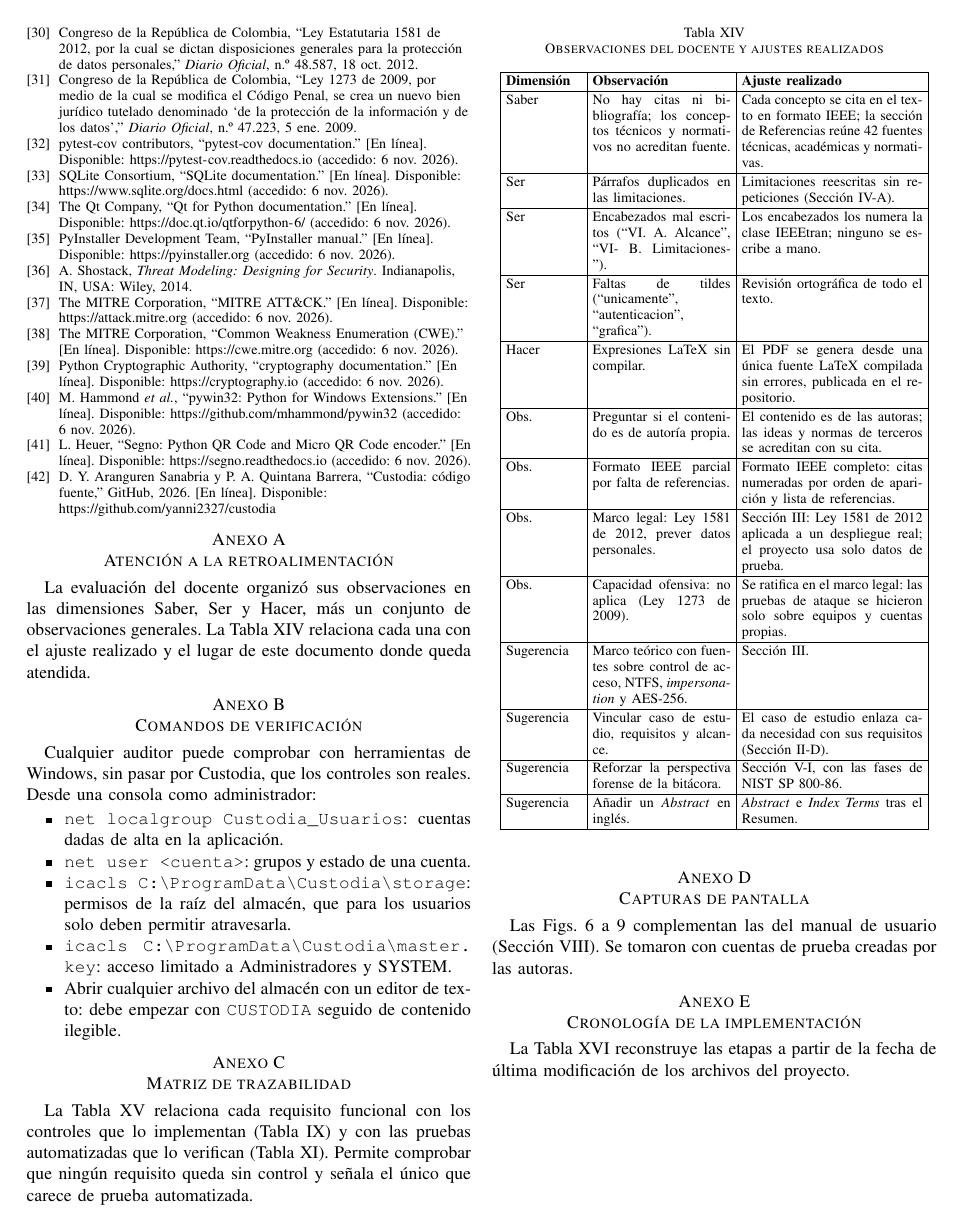
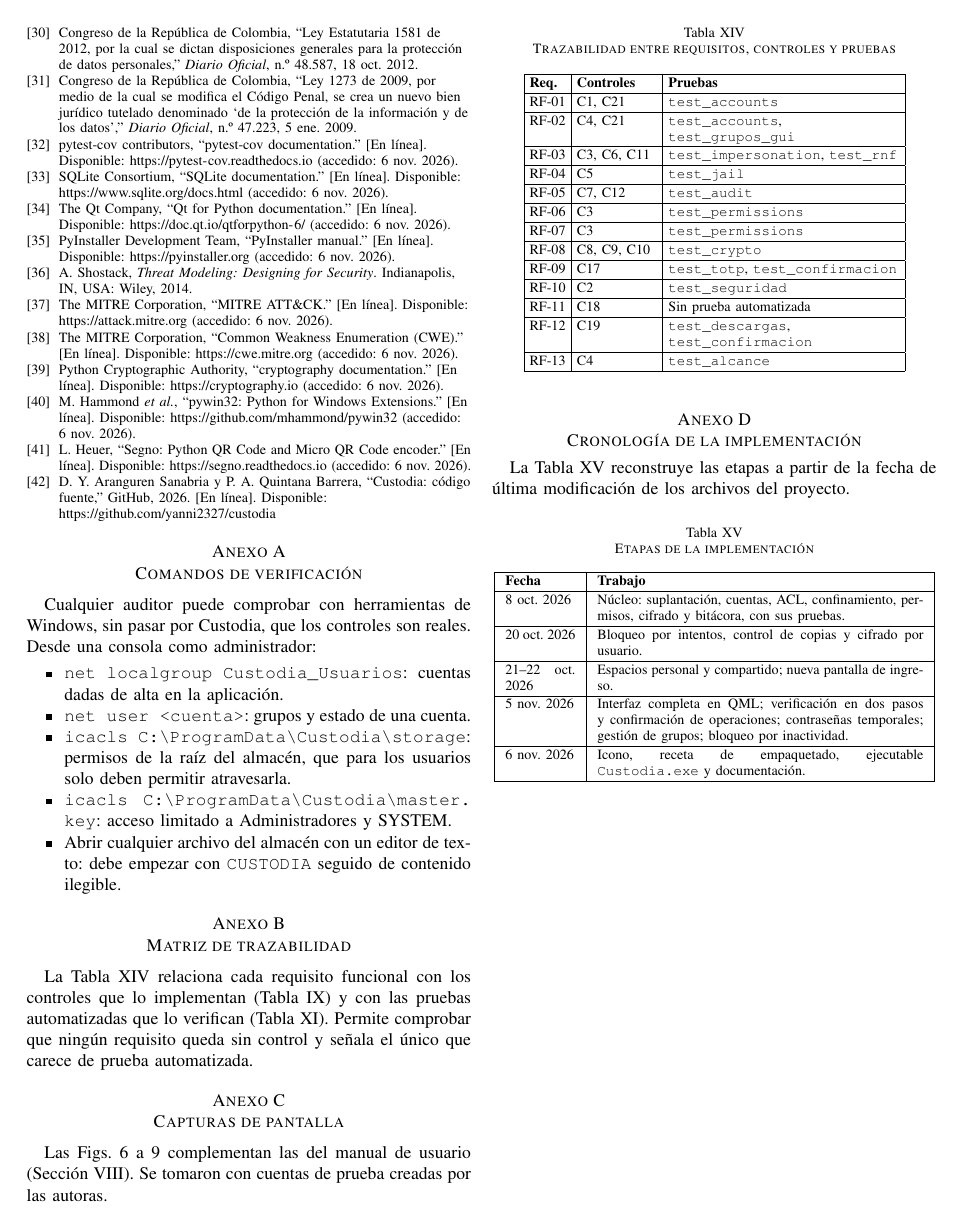
Before and after one commit to yanni2327/custodia, a LaTeX paper (docs/custodia_hito3.tex): page 14 of 15. Compiled offline with pdfLaTeX.

Commit message:
Informe del Hito 3: quitar el anexo de retroalimentación
Co-Authored-By: Claude Opus 5.5 <noreply@anthropic.com>
Claude-Session: https://claude.ai/code/session_0178wzw6NqREXhXpr9X5Ywif

```diff
--- a/docs/custodia_hito3.tex
+++ b/docs/custodia_hito3.tex
@@ -1027,49 +1027,6 @@ V12 & Límite de copias por usuario (\texttt{test\_descargas}). & Mitigado \\
 
 %======================================================================
 \appendices
-\section{Atención a la retroalimentación}
-\label{anx:retro}
-La evaluación del docente organizó sus observaciones en las dimensiones Saber, Ser y Hacer, más un conjunto de observaciones generales. La Tabla~\ref{tab:retro} relaciona cada una con el ajuste realizado y el lugar de este documento donde queda atendida.
-
-\begin{table}[!htb]
-\caption{Observaciones del docente y ajustes realizados}
-\label{tab:retro}
-\centering
-\footnotesize
-\setlength{\tabcolsep}{3pt}
-\begin{tabular}{|p{1.5cm}|p{2.75cm}|p{3.6cm}|}
-\hline
-\textbf{Dimensión} & \textbf{Observación} & \textbf{Ajuste realizado} \\
-\hline
-Saber & No hay citas ni bibliografía; los conceptos técnicos y normativos no acreditan fuente. & Cada concepto se cita en el texto en formato IEEE; la sección de Referencias reúne 42 fuentes técnicas, académicas y normativas. \\
-\hline
-Ser & Párrafos duplicados en las limitaciones. & Limitaciones reescritas sin repeticiones (Sección~\ref{sec:alcance}). \\
-\hline
-Ser & Encabezados mal escritos (``VI. A. Alcance'', ``VI- B. Limitaciones-''). & Los encabezados los numera la clase IEEEtran; ninguno se escribe a mano. \\
-\hline
-Ser & Faltas de tildes (``unicamente'', ``autenticacion'', ``grafica''). & Revisión ortográfica de todo el texto. \\
-\hline
-Hacer & Expresiones LaTeX sin compilar. & El PDF se genera desde una única fuente LaTeX compilada sin errores, publicada en el repositorio. \\
-\hline
-Obs. & Preguntar si el contenido es de autoría propia. & El contenido es de las autoras; las ideas y normas de terceros se acreditan con su cita. \\
-\hline
-Obs. & Formato IEEE parcial por falta de referencias. & Formato IEEE completo: citas numeradas por orden de aparición y lista de referencias. \\
-\hline
-Obs. & Marco legal: Ley 1581 de 2012, prever datos personales. & Sección~\ref{sec:marco}: Ley 1581 de 2012 aplicada a un despliegue real; el proyecto usa solo datos de prueba. \\
-\hline
-Obs. & Capacidad ofensiva: no aplica (Ley 1273 de 2009). & Se ratifica en el marco legal: las pruebas de ataque se hicieron solo sobre equipos y cuentas propias. \\
-\hline
-Sugerencia & Marco teórico con fuentes sobre control de acceso, NTFS, \textit{impersonation} y AES-256. & Sección~\ref{sec:marco}. \\
-\hline
-Sugerencia & Vincular caso de estudio, requisitos y alcance. & El caso de estudio enlaza cada necesidad con sus requisitos (Sección~\ref{sec:caso}). \\
-\hline
-Sugerencia & Reforzar la perspectiva forense de la bitácora. & Sección~\ref{sec:forense}, con las fases de NIST SP~800-86. \\
-\hline
-Sugerencia & Añadir un \textit{Abstract} en inglés. & \textit{Abstract} e \textit{Index Terms} tras el Resumen. \\
-\hline
-\end{tabular}
-\end{table}
-
 \section{Comandos de verificación}
 \label{anx:comandos}
 Cualquier auditor puede comprobar con herramientas de Windows, sin pasar por Custodia, que los controles son reales. Desde una consola como administrador:
```
Also changed, not shown: docs/custodia_hito3.pdf.
